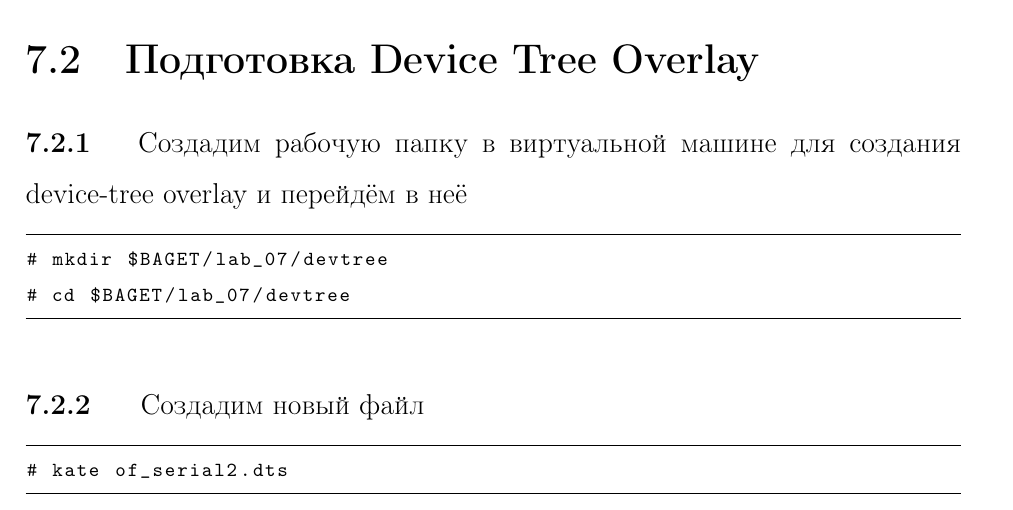
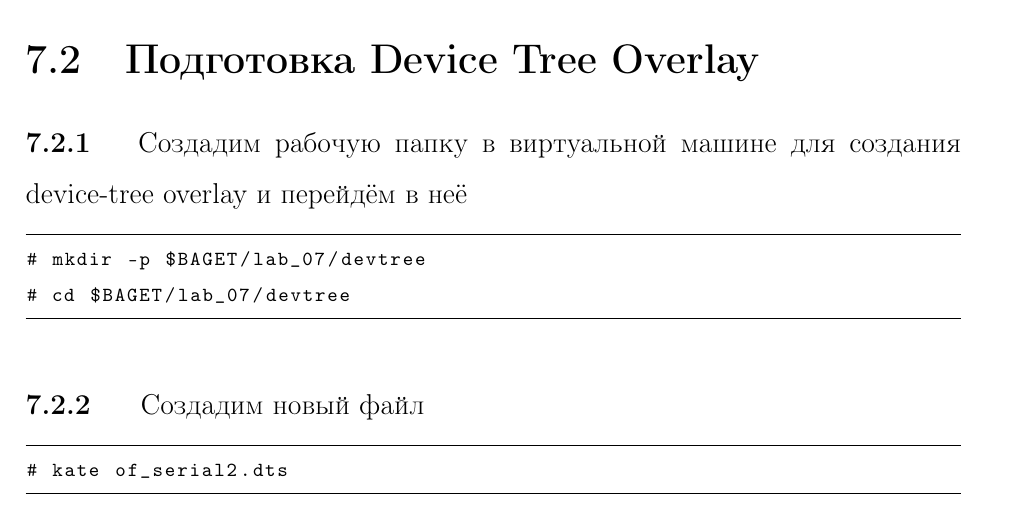
Before and after one commit to gpav3l/baget_linux_labs, a LaTeX document (metoda/document.tex, which reads metoda/lab_serial.tex): part of page 85 of 100, cut so that both start at the same text. Compiled offline with pdfLaTeX.

Commit message:
ИСправил опечатку в методичке

```diff
--- a/metoda/lab_serial.tex
+++ b/metoda/lab_serial.tex
@@ -37,7 +37,7 @@
 
 \subsection{} Создадим рабочую папку в виртуальной машине для создания device-tree overlay и перейдём в неё
 \begin{lstlisting}[style=bash]
-# mkdir $BAGET/lab_07/devtree
+# mkdir -p $BAGET/lab_07/devtree
 # cd $BAGET/lab_07/devtree
 \end{lstlisting}
 
```
Also changed, not shown: docs/document.pdf.
